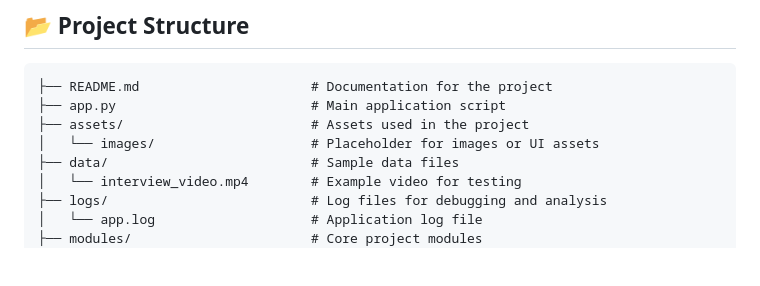
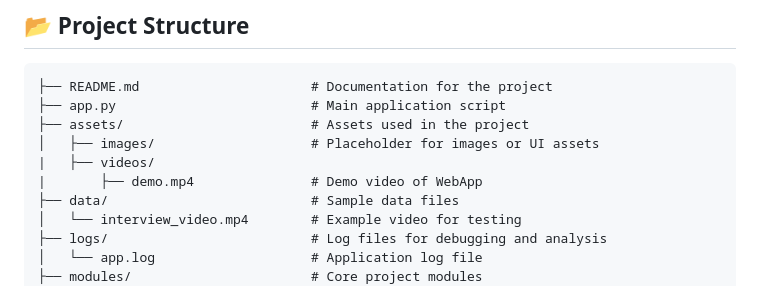
Before and after one commit to RF-UV-11/resume-job-matching-iinterview-analysis, a Markdown page: README.md, the part around the change. Drawn GitHub-style; blank space fills up the shorter version.

```diff
--- a/README.md
+++ b/README.md
@@ -35,7 +35,9 @@ This project provides an **Interview Analysis and Job Matching System**, which p
 ├── README.md                      # Documentation for the project
 ├── app.py                         # Main application script
 ├── assets/                        # Assets used in the project
-│   └── images/                    # Placeholder for images or UI assets
+│   ├── images/                    # Placeholder for images or UI assets
+|   ├── videos/
+|       ├── demo.mp4               # Demo video of WebApp
 ├── data/                          # Sample data files
 │   └── interview_video.mp4        # Example video for testing
 ├── logs/                          # Log files for debugging and analysis
```
